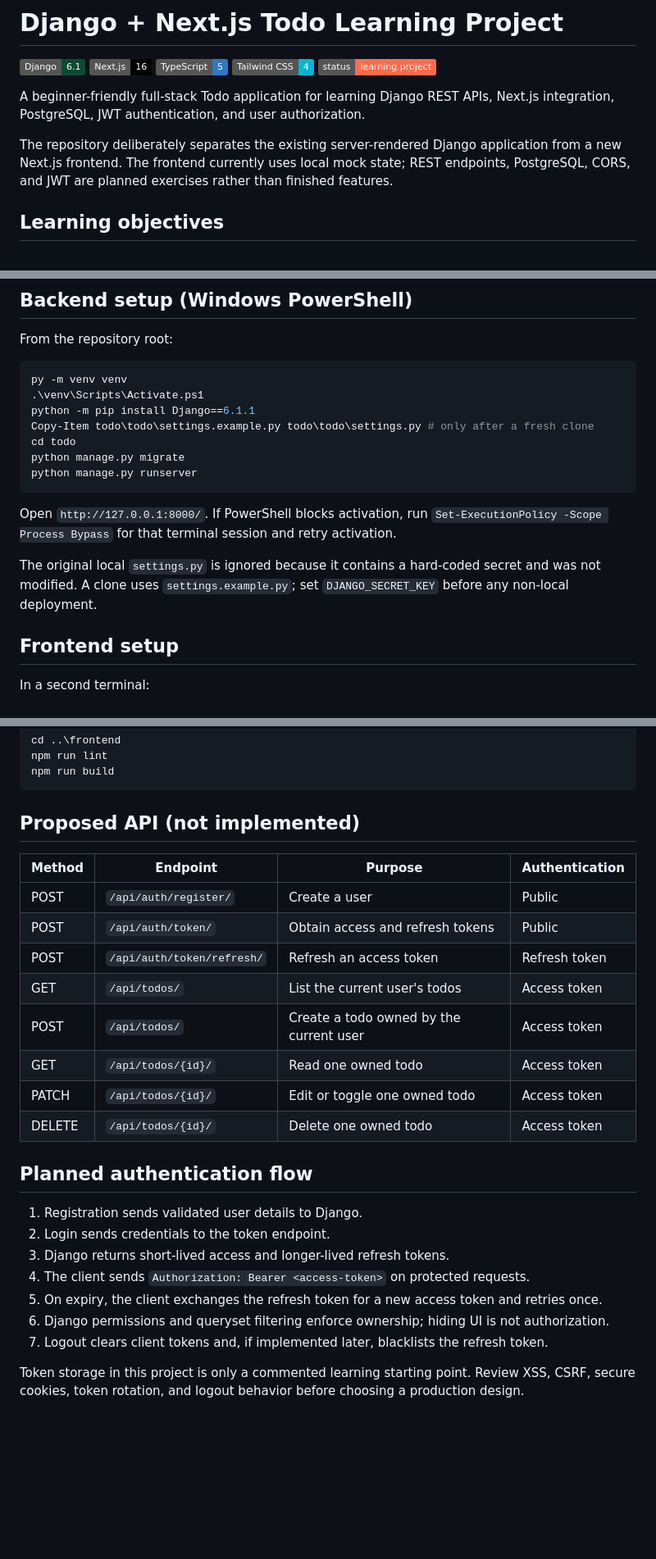
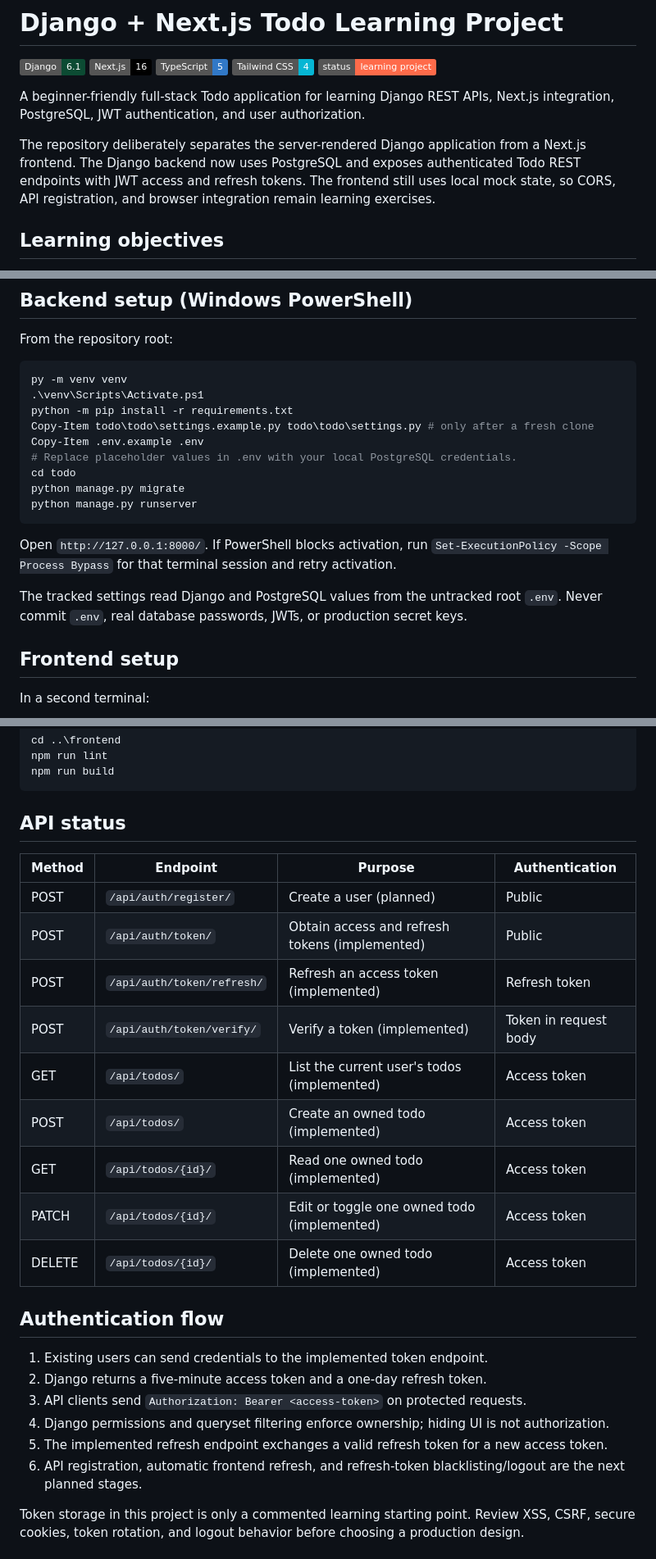
Before and after one commit to Danyal-0276/django-nextjs-todo-learning, a Markdown page: README.md, 3 parts joined by grey strips. Shown at 82% size. Rendered like a GitHub page; badges without logos; blank space fills up the shorter version.

Commit message:
Update documentation for completed JWT stage

````diff
--- a/README.md
+++ b/README.md
@@ -4,7 +4,7 @@
 
 A beginner-friendly full-stack Todo application for learning Django REST APIs, Next.js integration, PostgreSQL, JWT authentication, and user authorization.
 
-The repository deliberately separates the existing server-rendered Django application from a new Next.js frontend. The frontend currently uses local mock state; REST endpoints, PostgreSQL, CORS, and JWT are planned exercises rather than finished features.
+The repository deliberately separates the server-rendered Django application from a Next.js frontend. The Django backend now uses PostgreSQL and exposes authenticated Todo REST endpoints with JWT access and refresh tokens. The frontend still uses local mock state, so CORS, API registration, and browser integration remain learning exercises.
 
 ## Learning objectives
 
@@ -79,8 +87,10 @@ From the repository root:
 ```powershell
 py -m venv venv
 .\venv\Scripts\Activate.ps1
-python -m pip install Django==6.1.1
+python -m pip install -r requirements.txt
 Copy-Item todo\todo\settings.example.py todo\todo\settings.py # only after a fresh clone
+Copy-Item .env.example .env
+# Replace placeholder values in .env with your local PostgreSQL credentials.
 cd todo
 python manage.py migrate
 python manage.py runserver
@@ -88,7 +98,7 @@ python manage.py runserver
 
 Open `http://127.0.0.1:8000/`. If PowerShell blocks activation, run `Set-ExecutionPolicy -Scope Process Bypass` for that terminal session and retry activation.
 
-The original local `settings.py` is ignored because it contains a hard-coded secret and was not modified. A clone uses `settings.example.py`; set `DJANGO_SECRET_KEY` before any non-local deployment.
+The tracked settings read Django and PostgreSQL values from the untracked root `.env`. Never commit `.env`, real database passwords, JWTs, or production secret keys.
 
 ## Frontend setup
 
@@ -114,28 +124,28 @@ npm run lint
 npm run build
 ```
 
-## Proposed API (not implemented)
+## API status
 
 | Method | Endpoint | Purpose | Authentication |
 |---|---|---|---|
-| POST | `/api/auth/register/` | Create a user | Public |
-| POST | `/api/auth/token/` | Obtain access and refresh tokens | Public |
-| POST | `/api/auth/token/refresh/` | Refresh an access token | Refresh token |
-| GET | `/api/todos/` | List the current user's todos | Access token |
-| POST | `/api/todos/` | Create a todo owned by the current user | Access token |
-| GET | `/api/todos/{id}/` | Read one owned todo | Access token |
-| PATCH | `/api/todos/{id}/` | Edit or toggle one owned todo | Access token |
-| DELETE | `/api/todos/{id}/` | Delete one owned todo | Access token |
+| POST | `/api/auth/register/` | Create a user (planned) | Public |
+| POST | `/api/auth/token/` | Obtain access and refresh tokens (implemented) | Public |
+| POST | `/api/auth/token/refresh/` | Refresh an access token (implemented) | Refresh token |
+| POST | `/api/auth/token/verify/` | Verify a token (implemented) | Token in request body |
+| GET | `/api/todos/` | List the current user's todos (implemented) | Access token |
+| POST | `/api/todos/` | Create an owned todo (implemented) | Access token |
+| GET | `/api/todos/{id}/` | Read one owned todo (implemented) | Access token |
+| PATCH | `/api/todos/{id}/` | Edit or toggle one owned todo (implemented) | Access token |
+| DELETE | `/api/todos/{id}/` | Delete one owned todo (implemented) | Access token |
 
-## Planned authentication flow
+## Authentication flow
 
-1. Registration sends validated user details to Django.
-2. Login sends credentials to the token endpoint.
-3. Django returns short-lived access and longer-lived refresh tokens.
-4. The client sends `Authorization: Bearer <access-token>` on protected requests.
-5. On expiry, the client exchanges the refresh token for a new access token and retries once.
-6. Django permissions and queryset filtering enforce ownership; hiding UI is not authorization.
-7. Logout clears client tokens and, if implemented later, blacklists the refresh token.
+1. Existing users can send credentials to the implemented token endpoint.
+2. Django returns a five-minute access token and a one-day refresh token.
+3. API clients send `Authorization: Bearer <access-token>` on protected requests.
+4. Django permissions and queryset filtering enforce ownership; hiding UI is not authorization.
+5. The implemented refresh endpoint exchanges a valid refresh token for a new access token.
+6. API registration, automatic frontend refresh, and refresh-token blacklisting/logout are the next planned stages.
 
 Token storage in this project is only a commented learning starting point. Review XSS, CSRF, secure cookies, token rotation, and logout behavior before choosing a production design.
 
````
Also changed, not shown: other parts of README.md (+15 -7 lines).
